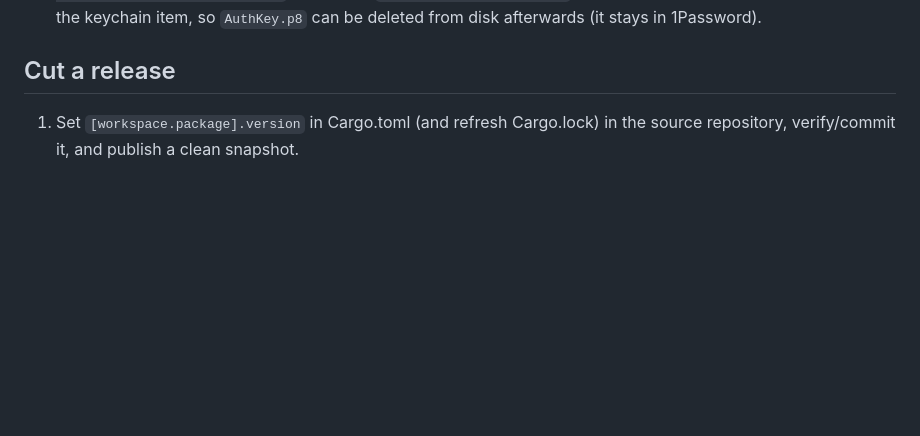
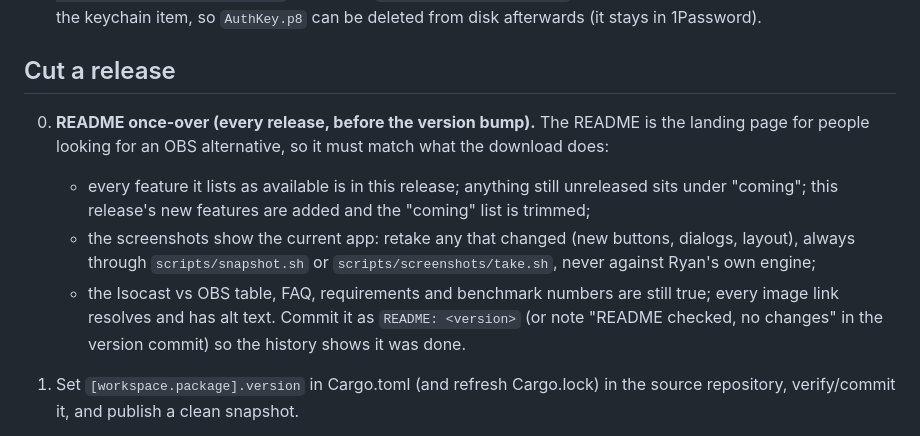
Before and after one commit to R44VC0RP/isocast, a Markdown page: docs/releasing.md, the part around the change. Drawn GitHub-style; blank space fills up the shorter version.

Commit message:
Release checklist: README once-over

```diff
--- a/docs/releasing.md
+++ b/docs/releasing.md
@@ -255,6 +255,19 @@ an Apple ID app-specific password. Rotate it once the hosted run works:
 
 ## Cut a release
 
+0. **README once-over (every release, before the version bump).** The
+   README is the landing page for people looking for an OBS alternative,
+   so it must match what the download does:
+   - every feature it lists as available is in this release; anything still
+     unreleased sits under "coming"; this release's new features are added
+     and the "coming" list is trimmed;
+   - the screenshots show the current app: retake any that changed (new
+     buttons, dialogs, layout), always through `scripts/snapshot.sh` or
+     `scripts/screenshots/take.sh`, never against Ryan's own engine;
+   - the Isocast vs OBS table, FAQ, requirements and benchmark numbers are
+     still true; every image link resolves and has alt text.
+   Commit it as `README: <version>` (or note "README checked, no changes"
+   in the version commit) so the history shows it was done.
 1. Set `[workspace.package].version` in Cargo.toml (and refresh Cargo.lock)
    in the source repository, verify/commit it, and publish a clean snapshot.
 2. In the **public snapshot checkout**, tag the matching version and push
```
